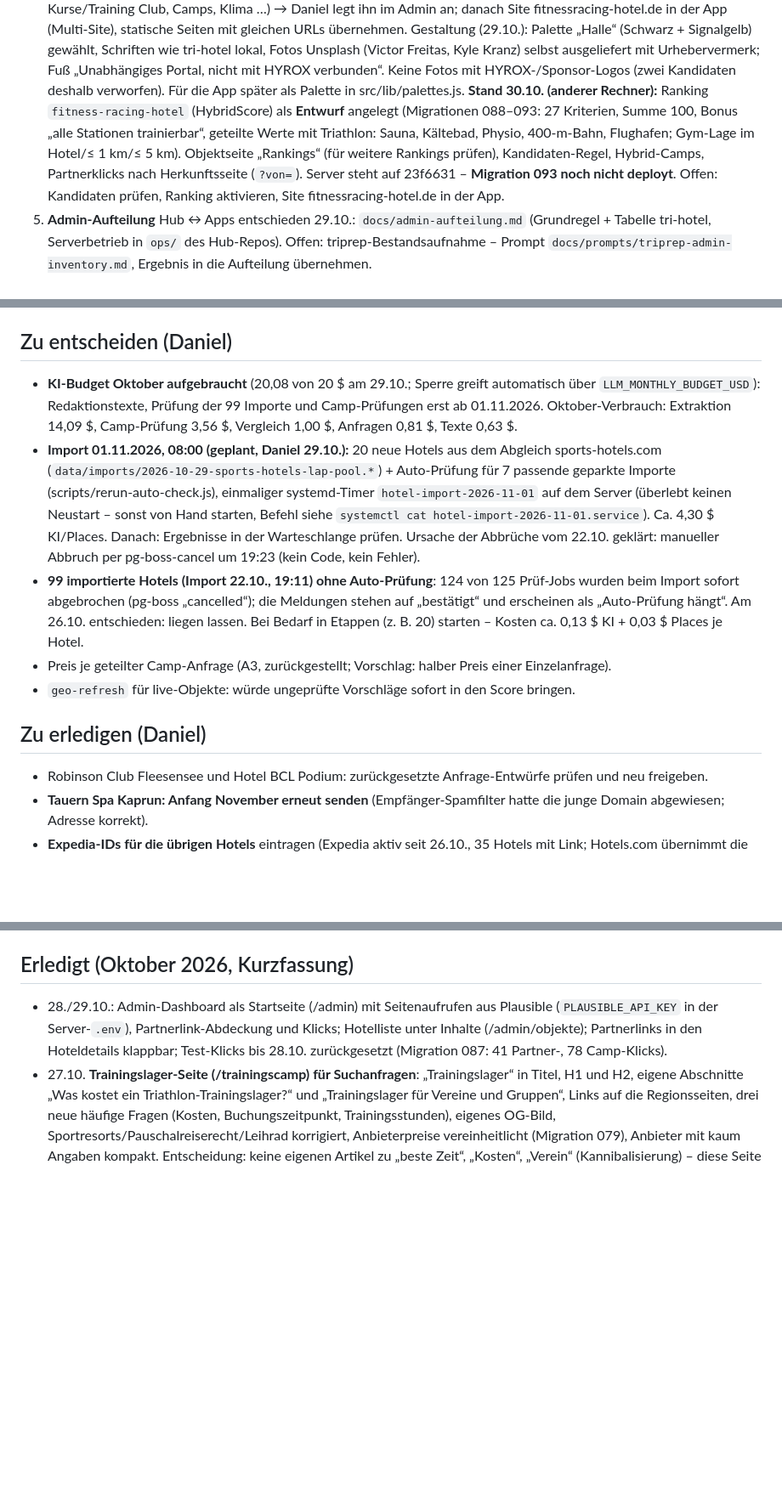
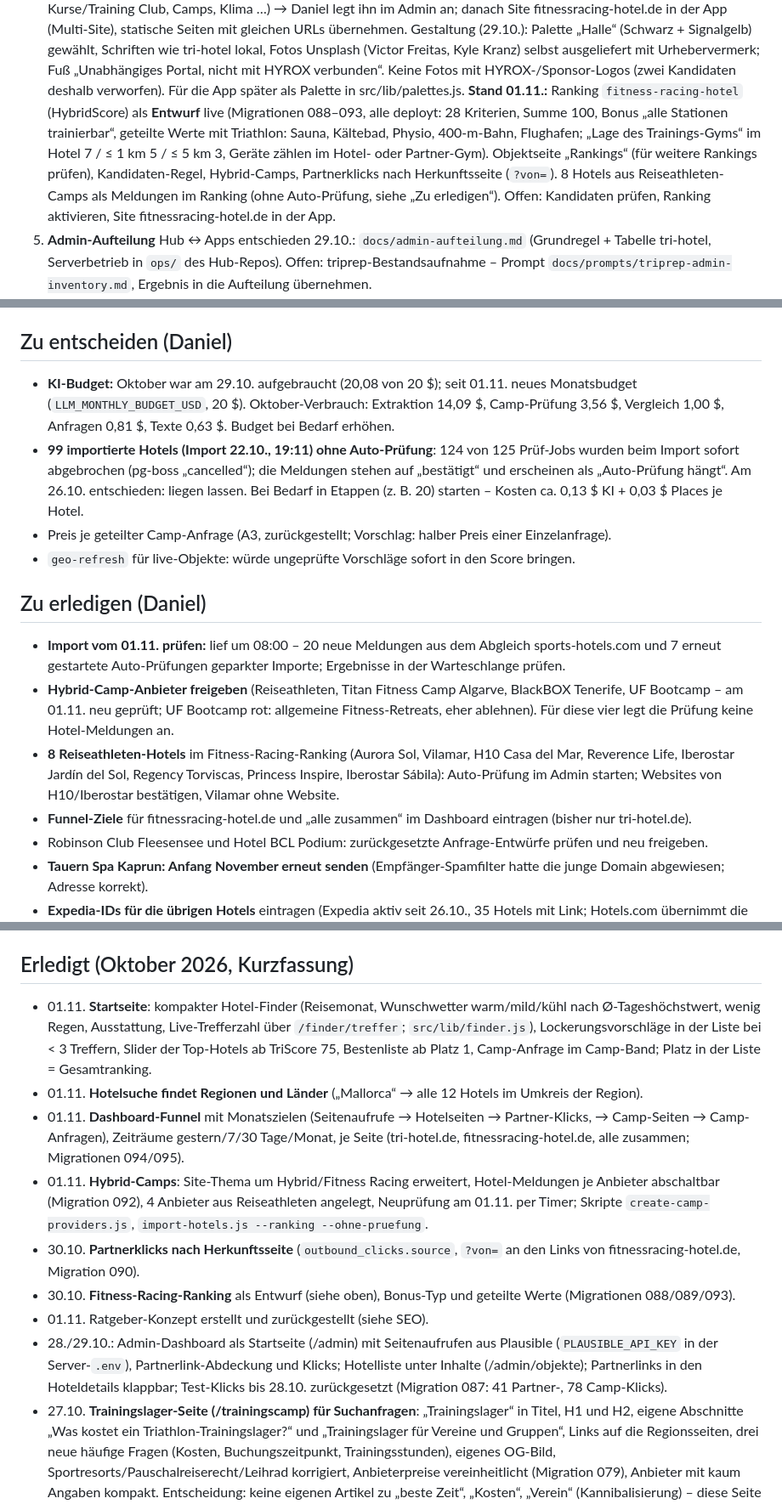
Before and after one commit to danielreuland/tri-hotel, a Markdown page: BACKLOG.md, 3 parts joined by grey strips. Shown at 85% size. Rendered like a GitHub page; blank space fills up the shorter version.

Commit message:
Backlog auf Stand 01.11.: Startseite, Funnel, Hybrid-Camps, Fitness-Racing deployt, Import gelaufen, offene Punkte für Daniel
Co-Authored-By: Claude Opus 5.5 <noreply@anthropic.com>

```diff
--- a/BACKLOG.md
+++ b/BACKLOG.md
@@ -145,10 +148,11 @@ in einigen Tagen prüfen.
    Gestaltung (29.10.): Palette „Halle“ (Schwarz + Signalgelb) gewählt, Schriften wie tri-hotel lokal, Fotos Unsplash
    (Victor Freitas, Kyle Kranz) selbst ausgeliefert mit Urhebervermerk; Fuß „Unabhängiges Portal, nicht mit HYROX verbunden“.
    Keine Fotos mit HYROX-/Sponsor-Logos (zwei Kandidaten deshalb verworfen). Für die App später als Palette in src/lib/palettes.js.
-   **Stand 30.10. (anderer Rechner):** Ranking `fitness-racing-hotel` (HybridScore) als **Entwurf** angelegt (Migrationen 088–093:
-   27 Kriterien, Summe 100, Bonus „alle Stationen trainierbar“, geteilte Werte mit Triathlon: Sauna, Kältebad, Physio, 400-m-Bahn,
-   Flughafen; Gym-Lage im Hotel/≤ 1 km/≤ 5 km). Objektseite „Rankings“ (für weitere Rankings prüfen), Kandidaten-Regel,
-   Hybrid-Camps, Partnerklicks nach Herkunftsseite (`?von=`). Server steht auf 23f6631 – **Migration 093 noch nicht deployt**.
+   **Stand 01.11.:** Ranking `fitness-racing-hotel` (HybridScore) als **Entwurf** live (Migrationen 088–093, alle deployt:
+   28 Kriterien, Summe 100, Bonus „alle Stationen trainierbar“, geteilte Werte mit Triathlon: Sauna, Kältebad, Physio, 400-m-Bahn,
+   Flughafen; „Lage des Trainings-Gyms“ im Hotel 7 / ≤ 1 km 5 / ≤ 5 km 3, Geräte zählen im Hotel- oder Partner-Gym).
+   Objektseite „Rankings“ (für weitere Rankings prüfen), Kandidaten-Regel, Hybrid-Camps, Partnerklicks nach Herkunftsseite (`?von=`).
+   8 Hotels aus Reiseathleten-Camps als Meldungen im Ranking (ohne Auto-Prüfung, siehe „Zu erledigen“).
    Offen: Kandidaten prüfen, Ranking aktivieren, Site fitnessracing-hotel.de in der App.
 5. **Admin-Aufteilung** Hub ↔ Apps entschieden 29.10.: `docs/admin-aufteilung.md` (Grundregel + Tabelle tri-hotel,
    Serverbetrieb in `ops/` des Hub-Repos). Offen: triprep-Bestandsaufnahme – Prompt `docs/prompts/triprep-admin-inventory.md`,
@@ -183,14 +187,8 @@ Aufzeichnung/Transkript (DSGVO), Anbieter und Kosten.
 - Eigene KI-Mail-Mustertexte (falls angepasst) haben den Abschnitt `{{#bestaetigen}}` nicht automatisch.
 
 ## Zu entscheiden (Daniel)
-- **KI-Budget Oktober aufgebraucht** (20,08 von 20 $ am 29.10.; Sperre greift automatisch über `LLM_MONTHLY_BUDGET_USD`):
-  Redaktionstexte, Prüfung der 99 Importe und Camp-Prüfungen erst ab 01.11.2026. Oktober-Verbrauch: Extraktion 14,09 $,
-  Camp-Prüfung 3,56 $, Vergleich 1,00 $, Anfragen 0,81 $, Texte 0,63 $.
-- **Import 01.11.2026, 08:00 (geplant, Daniel 29.10.):** 20 neue Hotels aus dem Abgleich sports-hotels.com
-  (`data/imports/2026-10-29-sports-hotels-lap-pool.*`) + Auto-Prüfung für 7 passende geparkte Importe (scripts/rerun-auto-check.js),
-  einmaliger systemd-Timer `hotel-import-2026-11-01` auf dem Server (überlebt keinen Neustart – sonst von Hand starten, Befehl
-  siehe `systemctl cat hotel-import-2026-11-01.service`). Ca. 4,30 $ KI/Places. Danach: Ergebnisse in der Warteschlange prüfen.
-  Ursache der Abbrüche vom 22.10. geklärt: manueller Abbruch per pg-boss-cancel um 19:23 (kein Code, kein Fehler).
+- **KI-Budget:** Oktober war am 29.10. aufgebraucht (20,08 von 20 $); seit 01.11. neues Monatsbudget (`LLM_MONTHLY_BUDGET_USD`, 20 $).
+  Oktober-Verbrauch: Extraktion 14,09 $, Camp-Prüfung 3,56 $, Vergleich 1,00 $, Anfragen 0,81 $, Texte 0,63 $. Budget bei Bedarf erhöhen.
 - **99 importierte Hotels (Import 22.10., 19:11) ohne Auto-Prüfung**: 124 von 125 Prüf-Jobs wurden beim Import sofort
   abgebrochen (pg-boss „cancelled“); die Meldungen stehen auf „bestätigt“ und erscheinen als „Auto-Prüfung hängt“.
   Am 26.10. entschieden: liegen lassen. Bei Bedarf in Etappen (z. B. 20) starten – Kosten ca. 0,13 $ KI + 0,03 $ Places je Hotel.
@@ -198,6 +196,14 @@ Aufzeichnung/Transkript (DSGVO), Anbieter und Kosten.
 - `geo-refresh` für live-Objekte: würde ungeprüfte Vorschläge sofort in den Score bringen.
 
 ## Zu erledigen (Daniel)
+- **Import vom 01.11. prüfen:** lief um 08:00 – 20 neue Meldungen aus dem Abgleich sports-hotels.com und 7 erneut gestartete
+  Auto-Prüfungen geparkter Importe; Ergebnisse in der Warteschlange prüfen.
+- **Hybrid-Camp-Anbieter freigeben** (Reiseathleten, Titan Fitness Camp Algarve, BlackBOX Tenerife, UF Bootcamp – am 01.11. neu
+  geprüft; UF Bootcamp rot: allgemeine Fitness-Retreats, eher ablehnen). Für diese vier legt die Prüfung keine Hotel-Meldungen an.
+- **8 Reiseathleten-Hotels** im Fitness-Racing-Ranking (Aurora Sol, Vilamar, H10 Casa del Mar, Reverence Life, Iberostar Jardín del
+  Sol, Regency Torviscas, Princess Inspire, Iberostar Sábila): Auto-Prüfung im Admin starten; Websites von H10/Iberostar bestätigen,
+  Vilamar ohne Website.
+- **Funnel-Ziele** für fitnessracing-hotel.de und „alle zusammen“ im Dashboard eintragen (bisher nur tri-hotel.de).
 - Robinson Club Fleesensee und Hotel BCL Podium: zurückgesetzte Anfrage-Entwürfe prüfen und neu freigeben.
 - **Tauern Spa Kaprun: Anfang November erneut senden** (Empfänger-Spamfilter hatte die junge Domain abgewiesen; Adresse korrekt).
 - **Expedia-IDs für die übrigen Hotels** eintragen (Expedia aktiv seit 26.10., 35 Hotels mit Link; Hotels.com übernimmt die
@@ -234,6 +240,17 @@ Search Console bestätigt, Sitemap eingereicht. PM2 im Cluster-Modus (Reload ohn
 `package-lock.json`: `/root/package-lock.server-backup.json`.
 
 ## Erledigt (Oktober 2026, Kurzfassung)
+- 01.11. **Startseite**: kompakter Hotel-Finder (Reisemonat, Wunschwetter warm/mild/kühl nach Ø-Tageshöchstwert, wenig Regen,
+  Ausstattung, Live-Trefferzahl über `/finder/treffer`; `src/lib/finder.js`), Lockerungsvorschläge in der Liste bei < 3 Treffern,
+  Slider der Top-Hotels ab TriScore 75, Bestenliste ab Platz 1, Camp-Anfrage im Camp-Band; Platz in der Liste = Gesamtranking.
+- 01.11. **Hotelsuche findet Regionen und Länder** („Mallorca“ → alle 12 Hotels im Umkreis der Region).
+- 01.11. **Dashboard-Funnel** mit Monatszielen (Seitenaufrufe → Hotelseiten → Partner-Klicks, → Camp-Seiten → Camp-Anfragen),
+  Zeiträume gestern/7/30 Tage/Monat, je Seite (tri-hotel.de, fitnessracing-hotel.de, alle zusammen; Migrationen 094/095).
+- 01.11. **Hybrid-Camps**: Site-Thema um Hybrid/Fitness Racing erweitert, Hotel-Meldungen je Anbieter abschaltbar (Migration 092),
+  4 Anbieter aus Reiseathleten angelegt, Neuprüfung am 01.11. per Timer; Skripte `create-camp-providers.js`, `import-hotels.js --ranking --ohne-pruefung`.
+- 30.10. **Partnerklicks nach Herkunftsseite** (`outbound_clicks.source`, `?von=` an den Links von fitnessracing-hotel.de, Migration 090).
+- 30.10. **Fitness-Racing-Ranking** als Entwurf (siehe oben), Bonus-Typ und geteilte Werte (Migrationen 088/089/093).
+- 01.11. Ratgeber-Konzept erstellt und zurückgestellt (siehe SEO).
 - 28./29.10.: Admin-Dashboard als Startseite (/admin) mit Seitenaufrufen aus Plausible (`PLAUSIBLE_API_KEY` in der Server-`.env`),
   Partnerlink-Abdeckung und Klicks; Hotelliste unter Inhalte (/admin/objekte); Partnerlinks in den Hoteldetails klappbar;
   Test-Klicks bis 28.10. zurückgesetzt (Migration 087: 41 Partner-, 78 Camp-Klicks).
```
Also changed, not shown: other parts of BACKLOG.md (+4 -1 lines).
